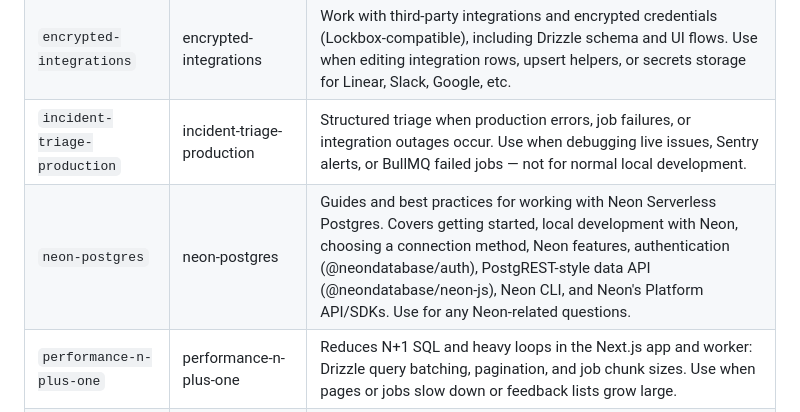
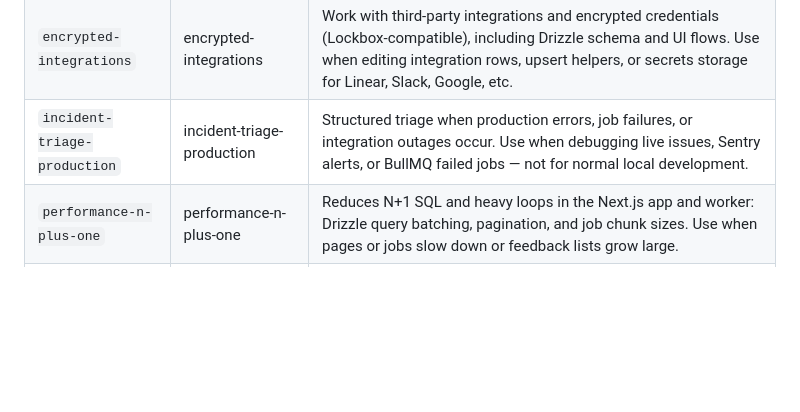
Before and after one commit to nicktanda/customer_pulse, a Markdown page: docs/skills-and-agents.md, the part around the change. GitHub-like rendering; blank space fills up the shorter version.

Commit message:
chore: regenerate skills-and-agents inventory
Removes stale neon-postgres entry, fixing the docs_inventory CI check.

Made-with: Cursor

```diff
--- a/docs/skills-and-agents.md
+++ b/docs/skills-and-agents.md
@@ -25,7 +25,6 @@ Each row is a folder under `.claude/skills/<folder>/` with a `SKILL.md` file. De
 | `email-pulse-and-recipients` | email-pulse-and-recipients | Change the Customer Pulse email digest, recipients, mail flows, and resend actions. Use when editing worker mail jobs, pulse report UI, or email_recipients data paths. |
 | `encrypted-integrations` | encrypted-integrations | Work with third-party integrations and encrypted credentials (Lockbox-compatible), including Drizzle schema and UI flows. Use when editing integration rows, upsert helpers, or secrets storage for Linear, Slack, Google, etc. |
 | `incident-triage-production` | incident-triage-production | Structured triage when production errors, job failures, or integration outages occur. Use when debugging live issues, Sentry alerts, or BullMQ failed jobs — not for normal local development. |
-| `neon-postgres` | neon-postgres | Guides and best practices for working with Neon Serverless Postgres. Covers getting started, local development with Neon, choosing a connection method, Neon features, authentication (@neondatabase/auth), PostgREST-style data API (@neondatabase/neon-js), Neon CLI, and Neon's Platform API/SDKs. Use for any Neon-related questions. |
 | `performance-n-plus-one` | performance-n-plus-one | Reduces N+1 SQL and heavy loops in the Next.js app and worker: Drizzle query batching, pagination, and job chunk sizes. Use when pages or jobs slow down or feedback lists grow large. |
 | `product-ui-pr-review` | product-ui-pr-review | Review or summarize user-visible changes for a PR: dashboard, onboarding, feedback UI, emails, and API error messages. Use when preparing release notes, reviewing UX copy, or checking accessibility basics before ship. |
 | `public-api-feedback` | public-api-feedback | Design or change the public HTTP API for submitting feedback (/api/v1/feedback), including authentication, validation, and compatibility with external clients. Use when editing the Next.js route handler or related DB helpers. |
```
